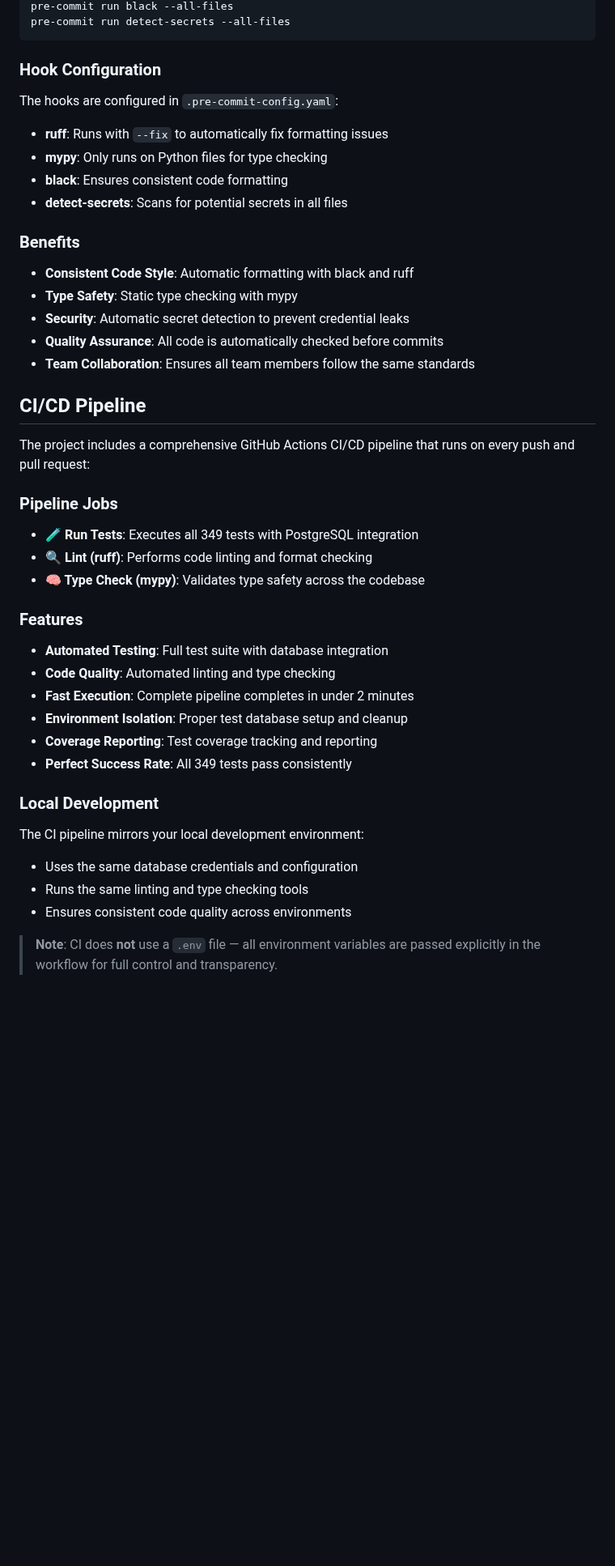
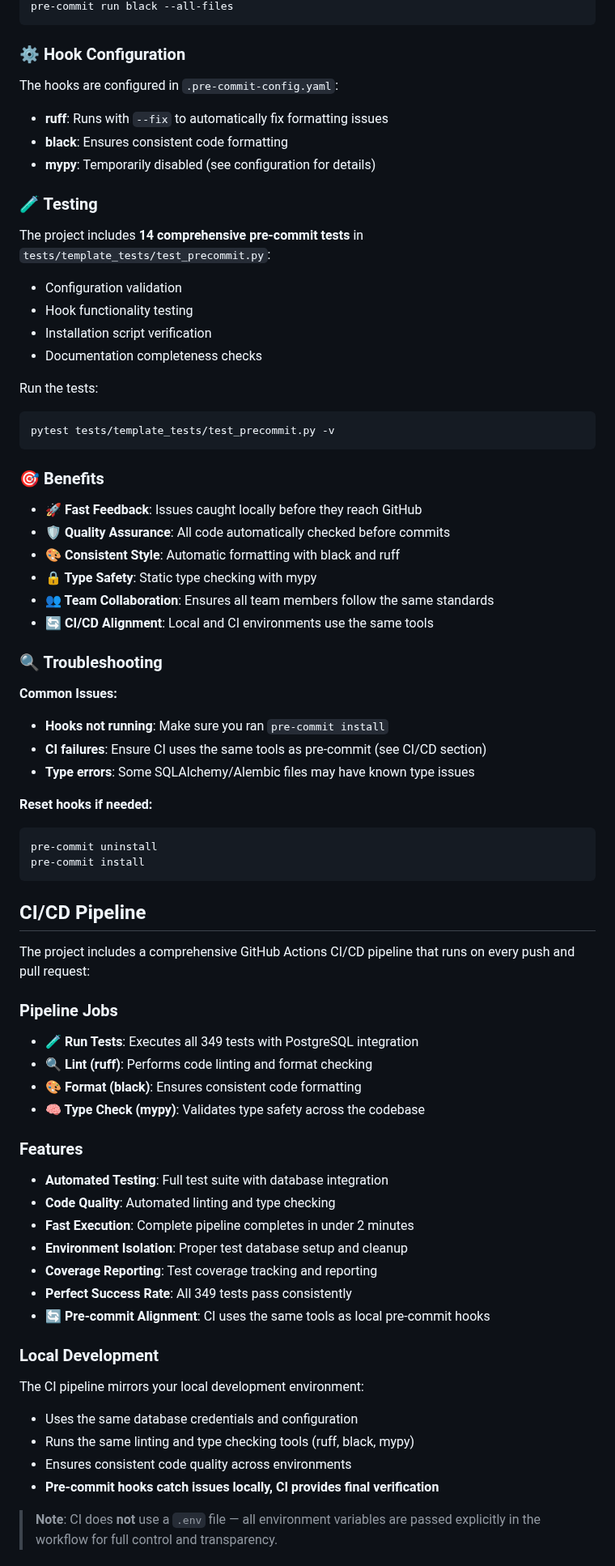
Before and after one commit to triciaward/fast-api-template, a Markdown page: README.md, the part around one of its changes. Shown at 81% size. Rendered like a GitHub page; blank space fills up the shorter version.

Commit message:
Update README: comprehensive pre-commit documentation with troubleshooting and CI alignment

````diff
--- a/README.md
+++ b/README.md
@@ -828,23 +852,49 @@ pre-commit run mypy --all-files
 pre-commit run black --all-files
-pre-commit run detect-secrets --all-files
-```
-
-### Hook Configuration
+```
+
+### ⚙️ Hook Configuration
 
 The hooks are configured in `.pre-commit-config.yaml`:
 
 - **ruff**: Runs with `--fix` to automatically fix formatting issues
-- **mypy**: Only runs on Python files for type checking
 - **black**: Ensures consistent code formatting
-- **detect-secrets**: Scans for potential secrets in all files
-
-### Benefits
-
-- **Consistent Code Style**: Automatic formatting with black and ruff
-- **Type Safety**: Static type checking with mypy
-- **Security**: Automatic secret detection to prevent credential leaks
-- **Quality Assurance**: All code is automatically checked before commits
-- **Team Collaboration**: Ensures all team members follow the same standards
+- **mypy**: Temporarily disabled (see configuration for details)
+
+### 🧪 Testing
+
+The project includes **14 comprehensive pre-commit tests** in `tests/template_tests/test_precommit.py`:
+
+- Configuration validation
+- Hook functionality testing
+- Installation script verification
+- Documentation completeness checks
+
+Run the tests:
+```bash
+pytest tests/template_tests/test_precommit.py -v
+```
+
+### 🎯 Benefits
+
+- **🚀 Fast Feedback**: Issues caught locally before they reach GitHub
+- **🛡️ Quality Assurance**: All code automatically checked before commits
+- **🎨 Consistent Style**: Automatic formatting with black and ruff
+- **🔒 Type Safety**: Static type checking with mypy
+- **👥 Team Collaboration**: Ensures all team members follow the same standards
+- **🔄 CI/CD Alignment**: Local and CI environments use the same tools
+
+### 🔍 Troubleshooting
+
+**Common Issues:**
+- **Hooks not running**: Make sure you ran `pre-commit install`
+- **CI failures**: Ensure CI uses the same tools as pre-commit (see CI/CD section)
+- **Type errors**: Some SQLAlchemy/Alembic files may have known type issues
+
+**Reset hooks if needed:**
+```bash
+pre-commit uninstall
+pre-commit install
+```
 
 ## CI/CD Pipeline
 
@@ -853,6 +903,7 @@ The project includes a comprehensive GitHub Actions CI/CD pipeline that runs on
 ### Pipeline Jobs
 - **🧪 Run Tests**: Executes all 349 tests with PostgreSQL integration
 - **🔍 Lint (ruff)**: Performs code linting and format checking
+- **🎨 Format (black)**: Ensures consistent code formatting
 - **🧠 Type Check (mypy)**: Validates type safety across the codebase
 
 ### Features
@@ -862,12 +913,14 @@ The project includes a comprehensive GitHub Actions CI/CD pipeline that runs on
 - **Environment Isolation**: Proper test database setup and cleanup
 - **Coverage Reporting**: Test coverage tracking and reporting
 - **Perfect Success Rate**: All 349 tests pass consistently
+- **🔄 Pre-commit Alignment**: CI uses the same tools as local pre-commit hooks
 
 ### Local Development
 The CI pipeline mirrors your local development environment:
 - Uses the same database credentials and configuration
-- Runs the same linting and type checking tools
+- Runs the same linting and type checking tools (ruff, black, mypy)
 - Ensures consistent code quality across environments
+- **Pre-commit hooks catch issues locally, CI provides final verification**
 
 > **Note**: CI does **not** use a `.env` file — all environment variables are passed explicitly in the workflow for full control and transparency.
 
````
Also changed, not shown: other parts of README.md (+38 -14 lines).
